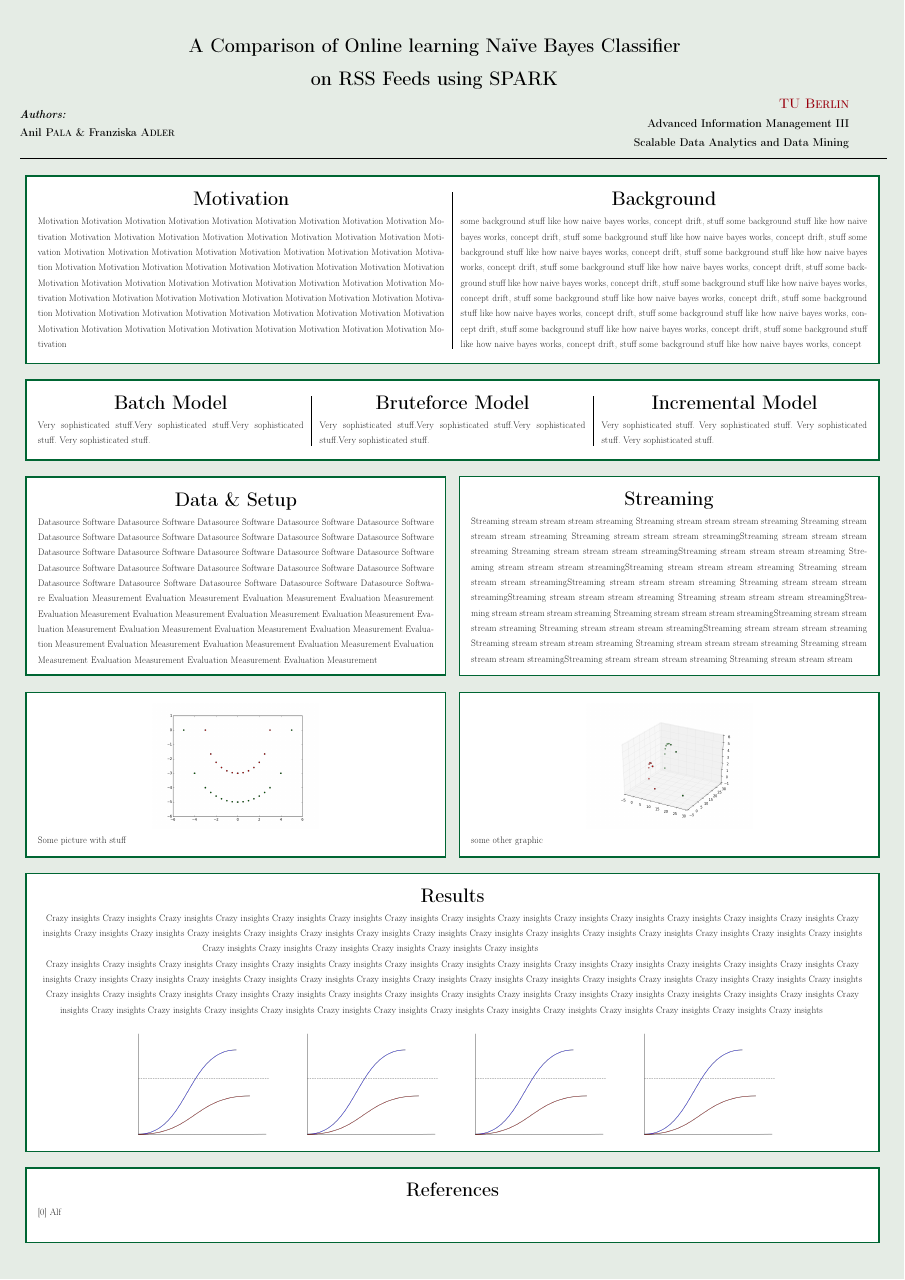
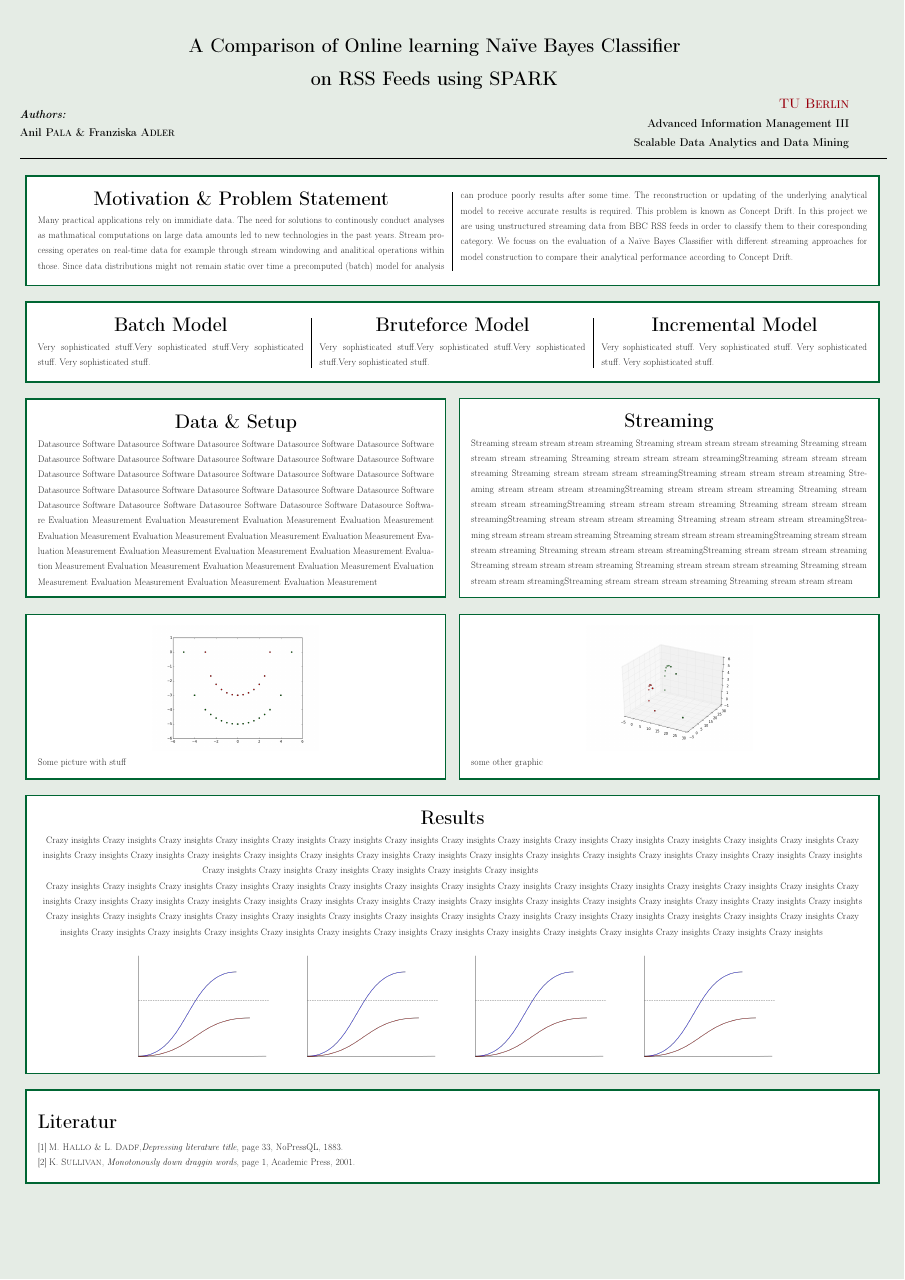
Before and after one commit to aanilpala/rss_categorization, a LaTeX poster (poster/poster.tex, which reads poster/ContentFiles/motivation.tex, poster/ContentFiles/references.tex): the whole page. Compiled offline with pdfLaTeX.

Commit message:
motivation problem statement poster added

```diff
--- a/poster/ContentFiles/motivation.tex
+++ b/poster/ContentFiles/motivation.tex
@@ -1,2 +1,2 @@
-\begin{center} \textbf{\huge Motivation} \end{center}
-Motivation Motivation Motivation Motivation Motivation Motivation Motivation Motivation Motivation Motivation Motivation Motivation Motivation Motivation Motivation Motivation Motivation Motivation Motivation Motivation Motivation Motivation Motivation Motivation Motivation Motivation Motivation Motivation Motivation Motivation Motivation Motivation Motivation Motivation Motivation Motivation  Motivation Motivation Motivation Motivation Motivation Motivation Motivation Motivation Motivation Motivation Motivation Motivation Motivation Motivation Motivation Motivation  Motivation Motivation Motivation Motivation Motivation Motivation Motivation Motivation Motivation Motivation Motivation Motivation Motivation Motivation Motivation Motivation  Motivation Motivation Motivation Motivation Motivation Motivation Motivation
+\begin{center} \textbf{\huge Motivation \& Problem Statement} \end{center}
+Many practical applications rely on immidiate data. The need for solutions to continously conduct analyses as mathmatical computations on large data amounts led to new technologies in the past years. Stream processing operates on real-time data for example through stream windowing and analitical operations within those. Since data distributions might not remain static over time a precomputed (batch) model for analysis can produce poorly results after some time. The reconstruction or updating of the underlying analytical model to receive accurate results is required. This problem is known as Concept Drift. In this project we are using unstructured streaming data from BBC RSS feeds in order to classify them to their coresponding category. We focuss on the evaluation of a Na\"ive Bayes Classifier with different streaming approaches for model construction to compare their analytical performance according to Concept Drift.
--- a/poster/ContentFiles/references.tex
+++ b/poster/ContentFiles/references.tex
@@ -1,2 +1,5 @@
-\begin{center} \textbf{\huge References} \end{center}
-[0] Alf\\
+\renewcommand{\baselinestretch}{1.05}\small\normalsize
+\begin{thebibliography}{9}
+\bibitem{zitat1} \textsc{M. Hallo \& L. Dadf,}\textit{Depressing literature title}, page 33, NoPressQL, 1883.
+\bibitem{zitat2} \textsc{K. Sullivan}, \textit{Monotonously down draggin words}, page 1, Academic Press, 2001.
+\end{thebibliography}
```
Also changed, not shown: poster/poster.tex (+5 -3 lines).
